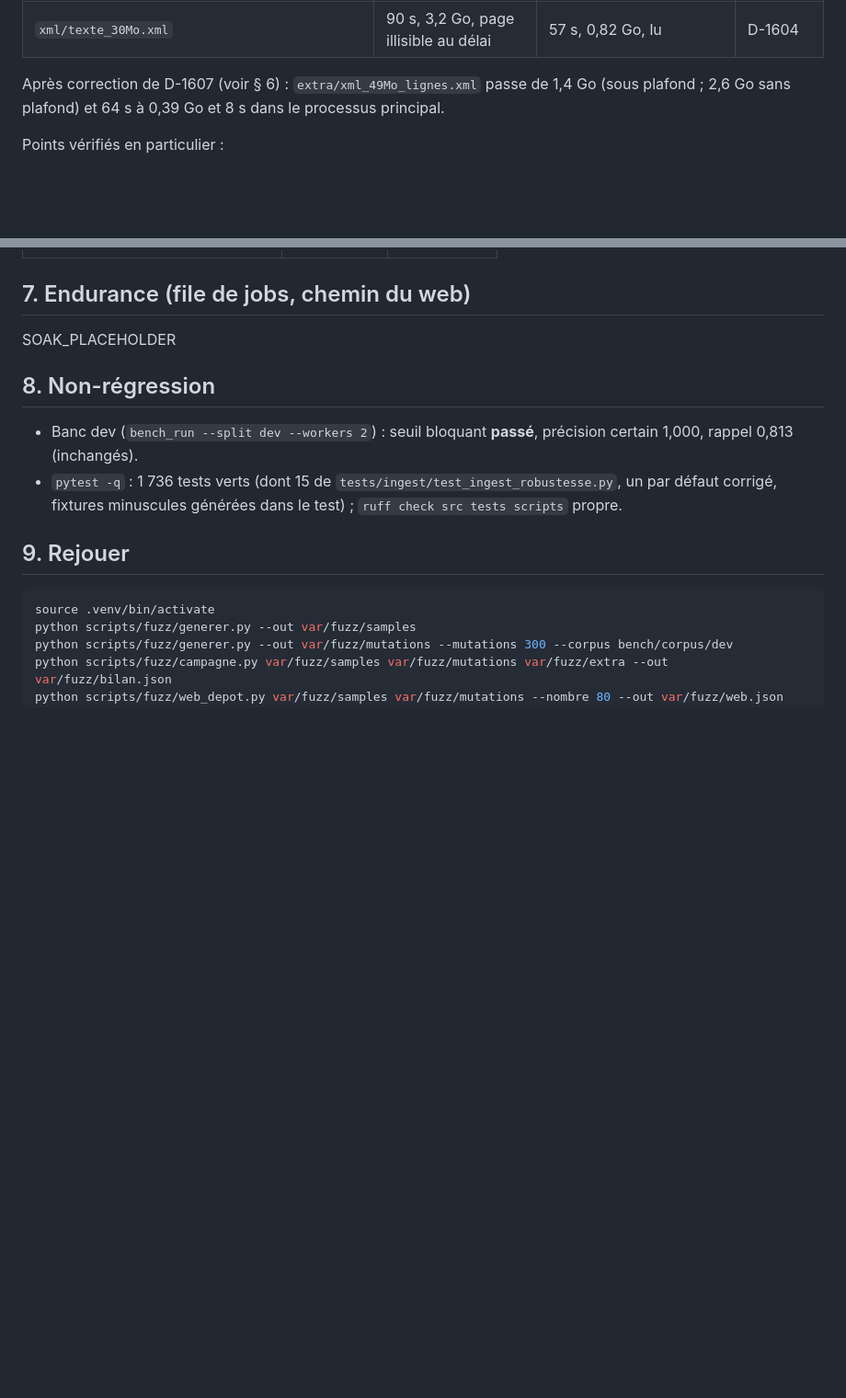
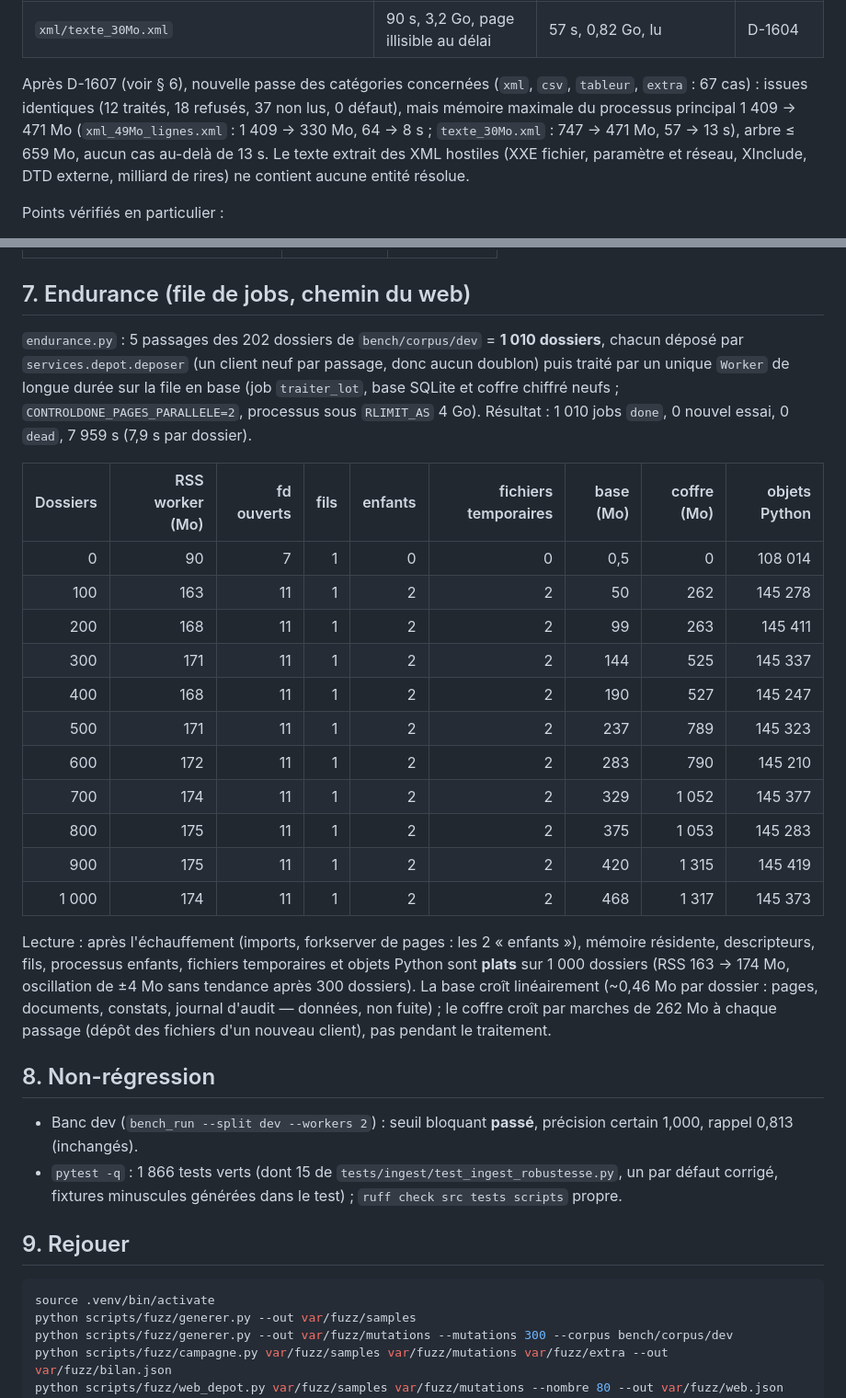
Before and after one commit to Sb2z/controldone, a Markdown page: docs/ROBUSTESSE.md, 2 parts joined by grey strips. Shown at 92% size. Rendered like a GitHub page; blank space fills up the shorter version.

Commit message:
Robustesse : campagne de 571 entrées hostiles, endurance 1010 dossiers, XML géants bornés (D-1600–D-1608)
Co-Authored-By: Claude Opus 5.5 <noreply@anthropic.com>
Claude-Session: https://claude.ai/code/session_01DhmB5GFDrznYCjz22NzJtm

```diff
--- a/docs/ROBUSTESSE.md
+++ b/docs/ROBUSTESSE.md
@@ -101,8 +101,11 @@ Changements d'issue entre avant et après :
 | `tableur/16384_colonnes_200k_lignes.xlsx`, `derniere_cellule.xlsx` | 93 s / 79 s, 3,2 Go, page illisible au délai | 3 s / 2 s, 0,24 Go, lus (bornés), non reconnus | D-1604 |
 | `xml/texte_30Mo.xml` | 90 s, 3,2 Go, page illisible au délai | 57 s, 0,82 Go, lu | D-1604 |
 
-Après correction de D-1607 (voir § 6) : `extra/xml_49Mo_lignes.xml` passe de 1,4 Go (sous plafond ; 2,6 Go sans
-plafond) et 64 s à 0,39 Go et 8 s dans le processus principal.
+Après D-1607 (voir § 6), nouvelle passe des catégories concernées (`xml`, `csv`, `tableur`, `extra` : 67 cas) :
+issues identiques (12 traités, 18 refusés, 37 non lus, 0 défaut), mais mémoire maximale du processus principal
+1 409 → 471 Mo (`xml_49Mo_lignes.xml` : 1 409 → 330 Mo, 64 → 8 s ; `texte_30Mo.xml` : 747 → 471 Mo, 57 → 13 s),
+arbre ≤ 659 Mo, aucun cas au-delà de 13 s. Le texte extrait des XML hostiles (XXE fichier, paramètre et réseau,
+XInclude, DTD externe, milliard de rires) ne contient aucune entité résolue.
 
 Points vérifiés en particulier :
 
@@ -148,13 +151,37 @@ texte complet reste celui de la page. Mesures (processus principal, sans plafond
 
 ## 7. Endurance (file de jobs, chemin du web)
 
-SOAK_PLACEHOLDER
+`endurance.py` : 5 passages des 202 dossiers de `bench/corpus/dev` = **1 010 dossiers**, chacun déposé par
+`services.depot.deposer` (un client neuf par passage, donc aucun doublon) puis traité par un unique `Worker`
+de longue durée sur la file en base (job `traiter_lot`, base SQLite et coffre chiffré neufs ;
+`CONTROLDONE_PAGES_PARALLELE=2`, processus sous `RLIMIT_AS` 4 Go). Résultat : 1 010 jobs `done`, 0 nouvel
+essai, 0 `dead`, 7 959 s (7,9 s par dossier).
+
+| Dossiers | RSS worker (Mo) | fd ouverts | fils | enfants | fichiers temporaires | base (Mo) | coffre (Mo) | objets Python |
+|---:|---:|---:|---:|---:|---:|---:|---:|---:|
+| 0 | 90 | 7 | 1 | 0 | 0 | 0,5 | 0 | 108 014 |
+| 100 | 163 | 11 | 1 | 2 | 2 | 50 | 262 | 145 278 |
+| 200 | 168 | 11 | 1 | 2 | 2 | 99 | 263 | 145 411 |
+| 300 | 171 | 11 | 1 | 2 | 2 | 144 | 525 | 145 337 |
+| 400 | 168 | 11 | 1 | 2 | 2 | 190 | 527 | 145 247 |
+| 500 | 171 | 11 | 1 | 2 | 2 | 237 | 789 | 145 323 |
+| 600 | 172 | 11 | 1 | 2 | 2 | 283 | 790 | 145 210 |
+| 700 | 174 | 11 | 1 | 2 | 2 | 329 | 1 052 | 145 377 |
+| 800 | 175 | 11 | 1 | 2 | 2 | 375 | 1 053 | 145 283 |
+| 900 | 175 | 11 | 1 | 2 | 2 | 420 | 1 315 | 145 419 |
+| 1 000 | 174 | 11 | 1 | 2 | 2 | 468 | 1 317 | 145 373 |
+
+Lecture : après l'échauffement (imports, forkserver de pages : les 2 « enfants »), mémoire résidente,
+descripteurs, fils, processus enfants, fichiers temporaires et objets Python sont **plats** sur 1 000 dossiers
+(RSS 163 → 174 Mo, oscillation de ±4 Mo sans tendance après 300 dossiers). La base croît linéairement
+(~0,46 Mo par dossier : pages, documents, constats, journal d'audit — données, non fuite) ; le coffre croît par
+marches de 262 Mo à chaque passage (dépôt des fichiers d'un nouveau client), pas pendant le traitement.
 
 ## 8. Non-régression
 
 - Banc dev (`bench_run --split dev --workers 2`) : seuil bloquant **passé**, précision certain 1,000, rappel
   0,813 (inchangés).
-- `pytest -q` : 1 736 tests verts (dont 15 de `tests/ingest/test_ingest_robustesse.py`, un par défaut corrigé,
+- `pytest -q` : 1 866 tests verts (dont 15 de `tests/ingest/test_ingest_robustesse.py`, un par défaut corrigé,
   fixtures minuscules générées dans le test) ; `ruff check src tests scripts` propre.
 
 ## 9. Rejouer
```
